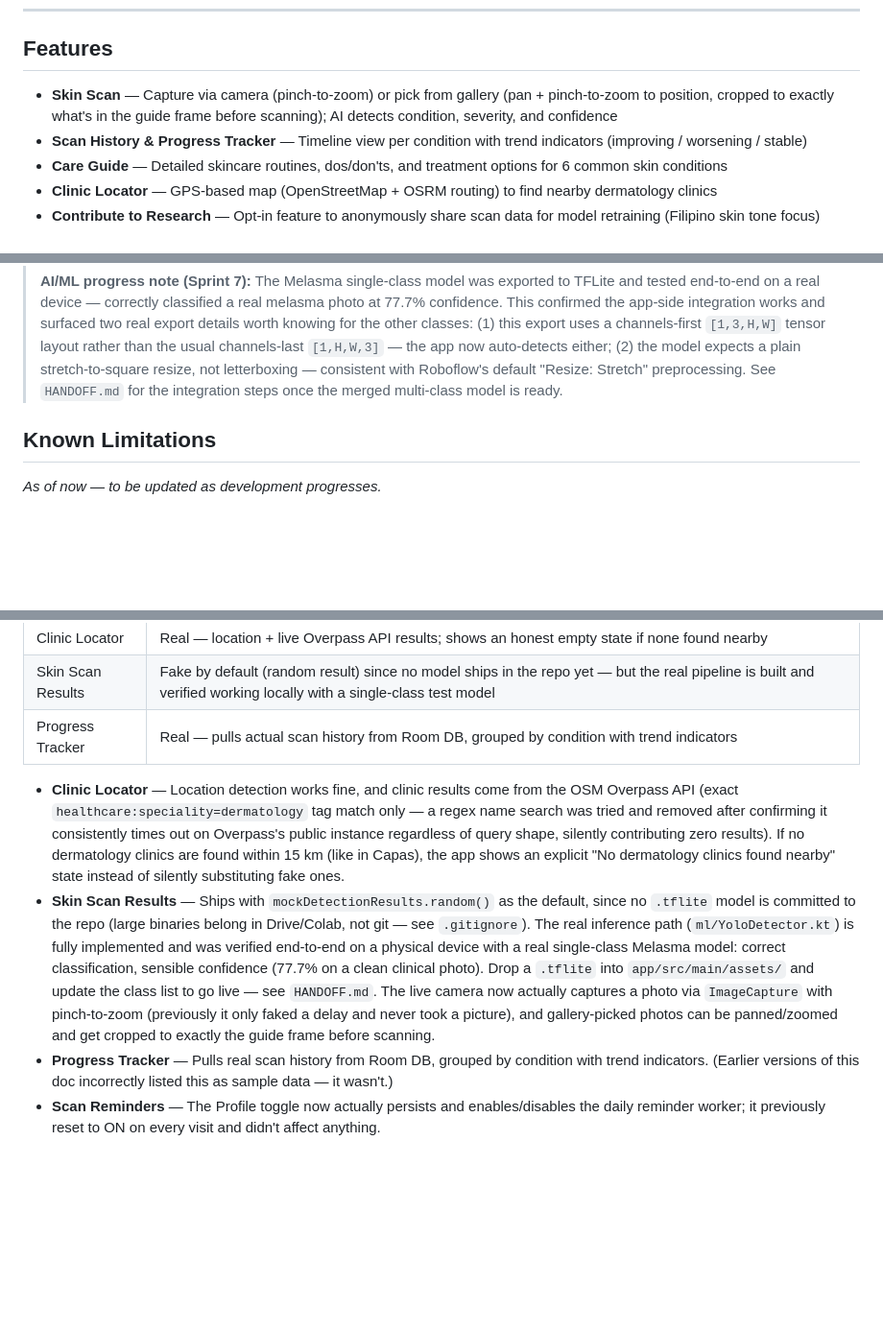
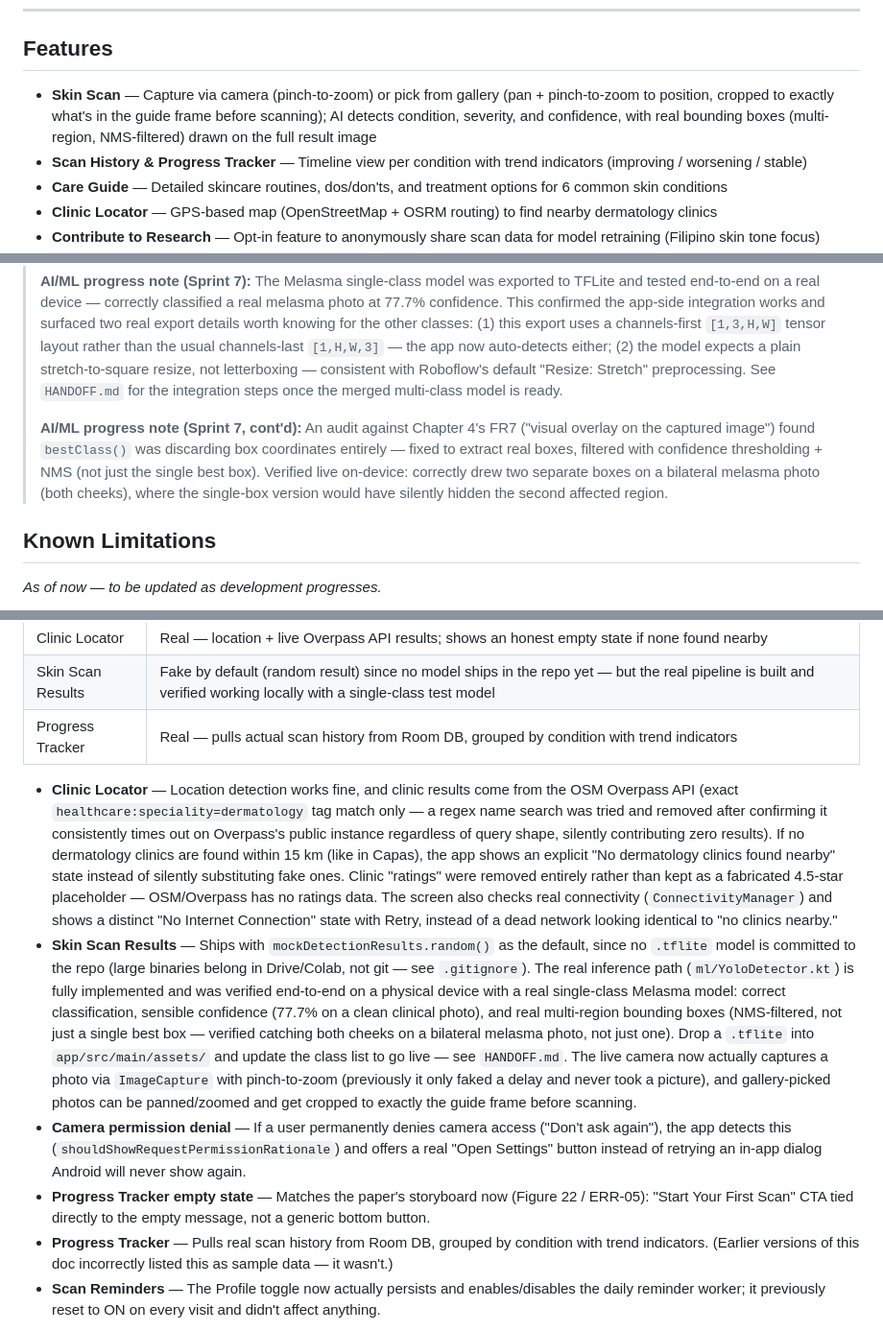
Before and after one commit to krez-dot/DermaLens, a Markdown page: README.md, 3 parts joined by grey strips. Shown at 96% size. Rendered like a GitHub page; blank space fills up the shorter version.

Commit message:
fixed inconsistent readme

```diff
--- a/README.md
+++ b/README.md
@@ -4,7 +4,7 @@ An Android skin disease detection app built with Jetpack Compose. DermaLens lets
 ---
 
 ## Features
-- **Skin Scan** — Capture via camera (pinch-to-zoom) or pick from gallery (pan + pinch-to-zoom to position, cropped to exactly what's in the guide frame before scanning); AI detects condition, severity, and confidence
+- **Skin Scan** — Capture via camera (pinch-to-zoom) or pick from gallery (pan + pinch-to-zoom to position, cropped to exactly what's in the guide frame before scanning); AI detects condition, severity, and confidence, with real bounding boxes (multi-region, NMS-filtered) drawn on the full result image
 - **Scan History & Progress Tracker** — Timeline view per condition with trend indicators (improving / worsening / stable)
 - **Care Guide** — Detailed skincare routines, dos/don'ts, and treatment options for 6 common skin conditions
 - **Clinic Locator** — GPS-based map (OpenStreetMap + OSRM routing) to find nearby dermatology clinics
@@ -72,6 +72,8 @@ CP2 Development Plan — May – November 2026
 > **AI/ML progress note (Sprint 2):** 4 of 9 skin condition classes annotated and trained as isolated single-class YOLOv11 models (Melasma, Eczema, Acne + 1 more). Multi-class merge pending resolution of annotation consistency issues before full 9-class training.
 >
 > **AI/ML progress note (Sprint 7):** The Melasma single-class model was exported to TFLite and tested end-to-end on a real device — correctly classified a real melasma photo at 77.7% confidence. This confirmed the app-side integration works and surfaced two real export details worth knowing for the other classes: (1) this export uses a channels-first `[1,3,H,W]` tensor layout rather than the usual channels-last `[1,H,W,3]` — the app now auto-detects either; (2) the model expects a plain stretch-to-square resize, not letterboxing — consistent with Roboflow's default "Resize: Stretch" preprocessing. See `HANDOFF.md` for the integration steps once the merged multi-class model is ready.
+>
+> **AI/ML progress note (Sprint 7, cont'd):** An audit against Chapter 4's FR7 ("visual overlay on the captured image") found `bestClass()` was discarding box coordinates entirely — fixed to extract real boxes, filtered with confidence thresholding + NMS (not just the single best box). Verified live on-device: correctly drew two separate boxes on a bilateral melasma photo (both cheeks), where the single-box version would have silently hidden the second affected region.
 
 ## Known Limitations
 *As of now — to be updated as development progresses.*
@@ -84,8 +86,10 @@ Quick list of what's real vs. not real in the app right now.
 | Skin Scan Results | Fake by default (random result) since no model ships in the repo yet — but the real pipeline is built and verified working locally with a single-class test model |
 | Progress Tracker | Real — pulls actual scan history from Room DB, grouped by condition with trend indicators |
 
-- **Clinic Locator** — Location detection works fine, and clinic results come from the OSM Overpass API (exact `healthcare:speciality=dermatology` tag match only — a regex name search was tried and removed after confirming it consistently times out on Overpass's public instance regardless of query shape, silently contributing zero results). If no dermatology clinics are found within 15 km (like in Capas), the app shows an explicit "No dermatology clinics found nearby" state instead of silently substituting fake ones.
-- **Skin Scan Results** — Ships with `mockDetectionResults.random()` as the default, since no `.tflite` model is committed to the repo (large binaries belong in Drive/Colab, not git — see `.gitignore`). The real inference path (`ml/YoloDetector.kt`) is fully implemented and was verified end-to-end on a physical device with a real single-class Melasma model: correct classification, sensible confidence (77.7% on a clean clinical photo). Drop a `.tflite` into `app/src/main/assets/` and update the class list to go live — see `HANDOFF.md`. The live camera now actually captures a photo via `ImageCapture` with pinch-to-zoom (previously it only faked a delay and never took a picture), and gallery-picked photos can be panned/zoomed and get cropped to exactly the guide frame before scanning.
+- **Clinic Locator** — Location detection works fine, and clinic results come from the OSM Overpass API (exact `healthcare:speciality=dermatology` tag match only — a regex name search was tried and removed after confirming it consistently times out on Overpass's public instance regardless of query shape, silently contributing zero results). If no dermatology clinics are found within 15 km (like in Capas), the app shows an explicit "No dermatology clinics found nearby" state instead of silently substituting fake ones. Clinic "ratings" were removed entirely rather than kept as a fabricated 4.5-star placeholder — OSM/Overpass has no ratings data. The screen also checks real connectivity (`ConnectivityManager`) and shows a distinct "No Internet Connection" state with Retry, instead of a dead network looking identical to "no clinics nearby."
+- **Skin Scan Results** — Ships with `mockDetectionResults.random()` as the default, since no `.tflite` model is committed to the repo (large binaries belong in Drive/Colab, not git — see `.gitignore`). The real inference path (`ml/YoloDetector.kt`) is fully implemented and was verified end-to-end on a physical device with a real single-class Melasma model: correct classification, sensible confidence (77.7% on a clean clinical photo), and real multi-region bounding boxes (NMS-filtered, not just a single best box — verified catching both cheeks on a bilateral melasma photo, not just one). Drop a `.tflite` into `app/src/main/assets/` and update the class list to go live — see `HANDOFF.md`. The live camera now actually captures a photo via `ImageCapture` with pinch-to-zoom (previously it only faked a delay and never took a picture), and gallery-picked photos can be panned/zoomed and get cropped to exactly the guide frame before scanning.
+- **Camera permission denial** — If a user permanently denies camera access ("Don't ask again"), the app detects this (`shouldShowRequestPermissionRationale`) and offers a real "Open Settings" button instead of retrying an in-app dialog Android will never show again.
+- **Progress Tracker empty state** — Matches the paper's storyboard now (Figure 22 / ERR-05): "Start Your First Scan" CTA tied directly to the empty message, not a generic bottom button.
 - **Progress Tracker** — Pulls real scan history from Room DB, grouped by condition with trend indicators. (Earlier versions of this doc incorrectly listed this as sample data — it wasn't.)
 - **Scan Reminders** — The Profile toggle now actually persists and enables/disables the daily reminder worker; it previously reset to ON on every visit and didn't affect anything.
 
```
